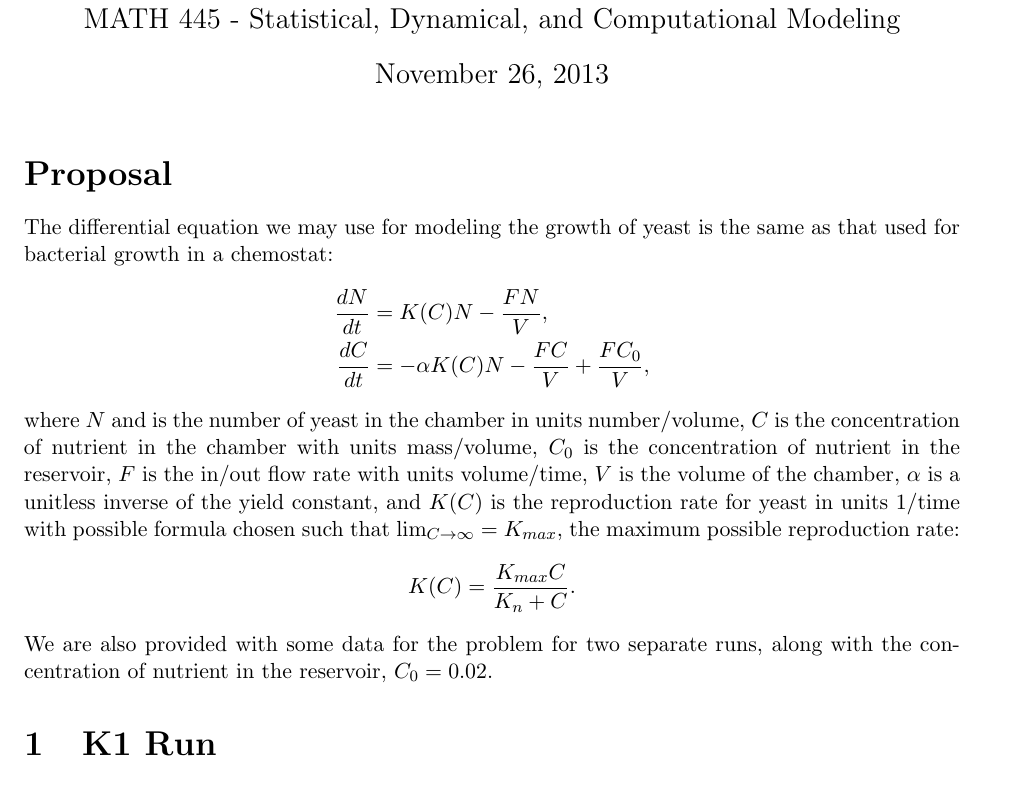
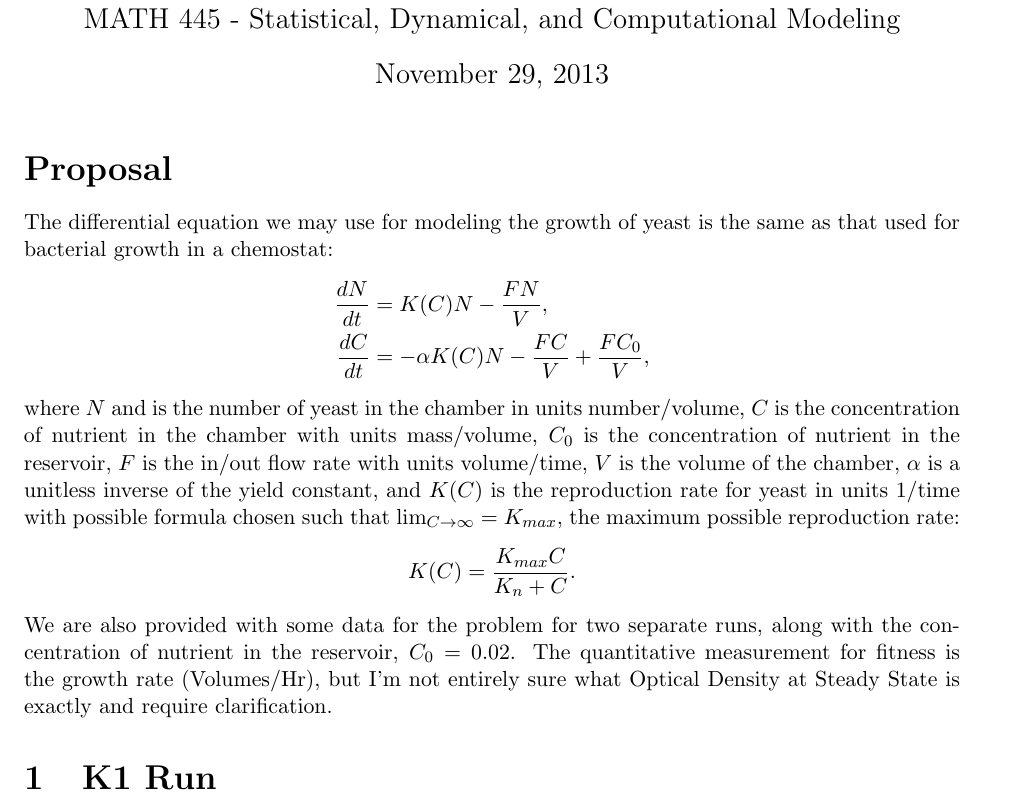
Before and after one commit to pf4d/killer_yeast, a LaTeX document (doc/yeast_project.tex): part of page 1 of 2, cut so that both start at the same text. The pictures show the PDF file doc/yeast_project.pdf that the author committed with the source.

Commit message:
updates to doc

```diff
--- a/doc/yeast_project.tex
+++ b/doc/yeast_project.tex
@@ -17,7 +17,7 @@ The differential equation we may use for modeling the growth of yeast is the sam
 \end{align*}
 where $N$ and is the number of yeast in the chamber in units number/volume, $C$ is the concentration of nutrient in the chamber with units mass/volume, $C_0$ is the concentration of nutrient in the reservoir, $F$ is the in/out flow rate with units volume/time, $V$ is the volume of the chamber, $\alpha$ is a unitless inverse of the yield constant, and $K(C)$ is the reproduction rate for yeast in units 1/time with possible formula chosen such that $\lim_{C \rightarrow \infty} = K_{max}$, the maximum possible reproduction rate:
 $$K(C) = \frac{K_{max} C}{K_n + C}.$$
-We are also provided with some data for the problem for two separate runs, along with the concentration of nutrient in the reservoir, $C_0 = 0.02$.
+We are also provided with some data for the problem for two separate runs, along with the concentration of nutrient in the reservoir, $C_0 = 0.02$.  The quantitative measurement for fitness is the growth rate (Volumes/Hr), but I'm not entirely sure what Optical Density at Steady State is exactly and require clarification.
 
 \section{K1 Run}
 \subsection*{Vessel One :}
@@ -53,4 +53,10 @@ We are also provided with some data for the problem for two separate runs, along
 \end{tabular}
 \end{center}
 
+
+\begin{figure}[H]
+  \centering
+    \includegraphics[width=1.0\textwidth]{images/data.png}
+\end{figure}
+
 \end{document}
```
Also changed, not shown: doc/yeast_project.pdf, 2 other files.
